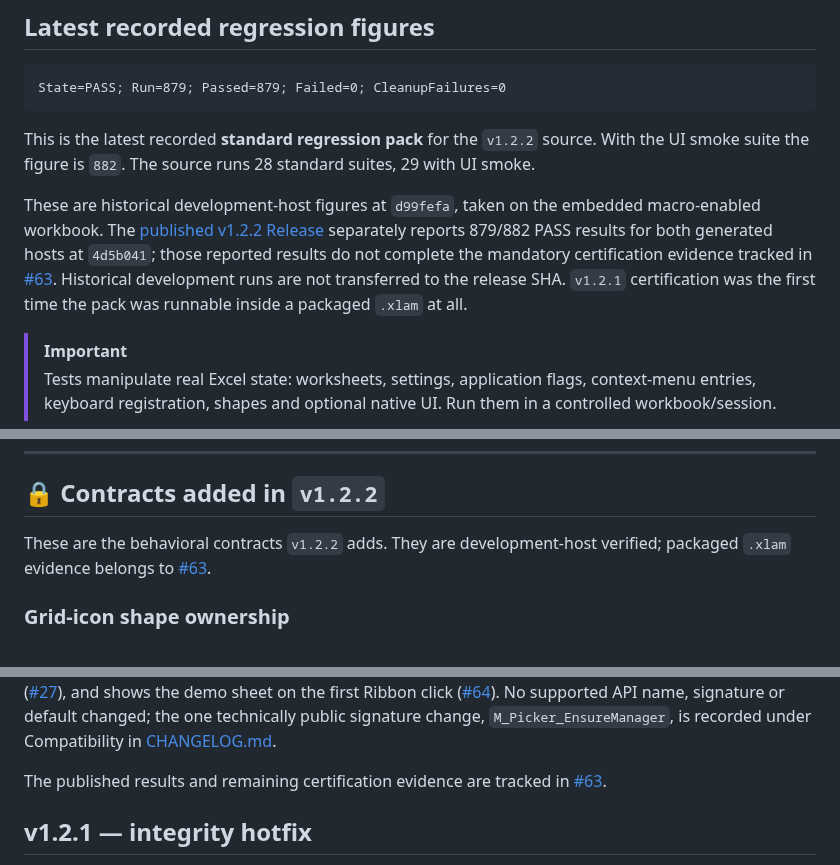
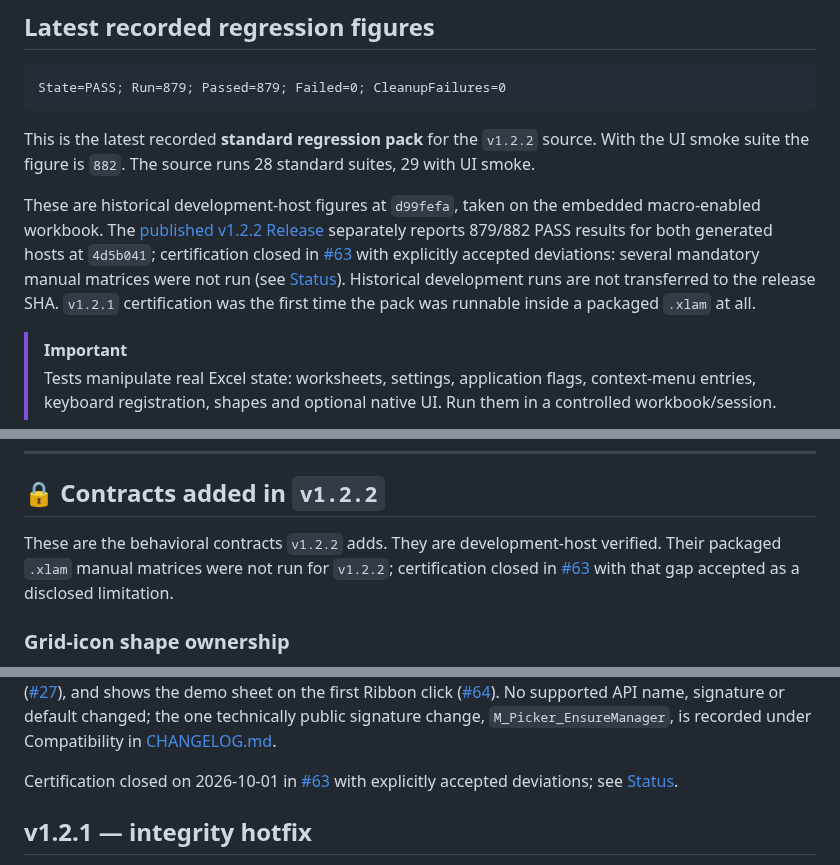
Before and after one commit to danielep71/VBA-DATETIMEPICKER, a Markdown page: README.md, 3 parts joined by grey strips. Drawn GitHub-style.

```diff
--- a/README.md
+++ b/README.md
@@ -1181,7 +1181,7 @@ State=PASS; Run=879; Passed=879; Failed=0; CleanupFailures=0
 
 This is the latest recorded **standard regression pack** for the `v1.2.2` source. With the UI smoke suite the figure is `882`. The source runs 28 standard suites, 29 with UI smoke.
 
-These are historical development-host figures at `d99fefa`, taken on the embedded macro-enabled workbook. The [published v1.2.2 Release](https://github.com/danielep71/VBA-DATETIMEPICKER/releases/tag/v1.2.2) separately reports 879/882 PASS results for both generated hosts at `4d5b041`; those reported results do not complete the mandatory certification evidence tracked in [#63](https://github.com/danielep71/VBA-DATETIMEPICKER/issues/63). Historical development runs are not transferred to the release SHA. `v1.2.1` certification was the first time the pack was runnable inside a packaged `.xlam` at all.
+These are historical development-host figures at `d99fefa`, taken on the embedded macro-enabled workbook. The [published v1.2.2 Release](https://github.com/danielep71/VBA-DATETIMEPICKER/releases/tag/v1.2.2) separately reports 879/882 PASS results for both generated hosts at `4d5b041`; certification closed in [#63](https://github.com/danielep71/VBA-DATETIMEPICKER/issues/63) with explicitly accepted deviations: several mandatory manual matrices were not run (see [Status](#-status)). Historical development runs are not transferred to the release SHA. `v1.2.1` certification was the first time the pack was runnable inside a packaged `.xlam` at all.
 
 > [!IMPORTANT]
 > Tests manipulate real Excel state: worksheets, settings, application flags,
@@ -1292,8 +1292,9 @@ No third-party DLL, package manager, COM component or external runtime is requir
 ## 🔒 Contracts added in `v1.2.2`
 
 These are the behavioral contracts `v1.2.2` adds. They are
-development-host verified; packaged `.xlam` evidence belongs to
-[#63](https://github.com/danielep71/VBA-DATETIMEPICKER/issues/63).
+development-host verified. Their packaged `.xlam` manual matrices were not run
+for `v1.2.2`; certification closed in
+[#63](https://github.com/danielep71/VBA-DATETIMEPICKER/issues/63) with that gap accepted as a disclosed limitation.
 
 ### Grid-icon shape ownership
 
@@ -1540,8 +1541,8 @@ API name, signature or default changed; the one technically public signature
 change, `M_Picker_EnsureManager`, is recorded under Compatibility in
 [CHANGELOG.md](CHANGELOG.md).
 
-The published results and remaining certification evidence are tracked in
-[#63](https://github.com/danielep71/VBA-DATETIMEPICKER/issues/63).
+Certification closed on 2026-10-01 in
+[#63](https://github.com/danielep71/VBA-DATETIMEPICKER/issues/63) with explicitly accepted deviations; see [Status](#-status).
 
 ## v1.2.1 — integrity hotfix
 
```
Also changed, not shown: other parts of README.md (+1 -1 lines), CHANGELOG.md (+13 -5 lines).
